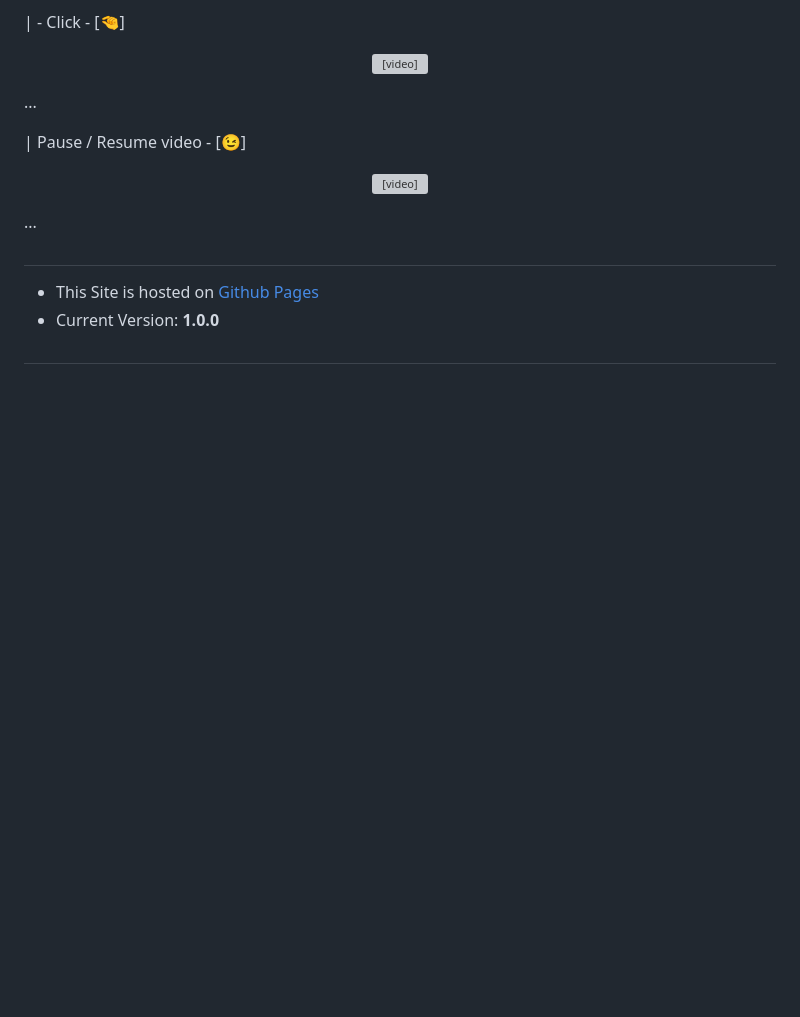
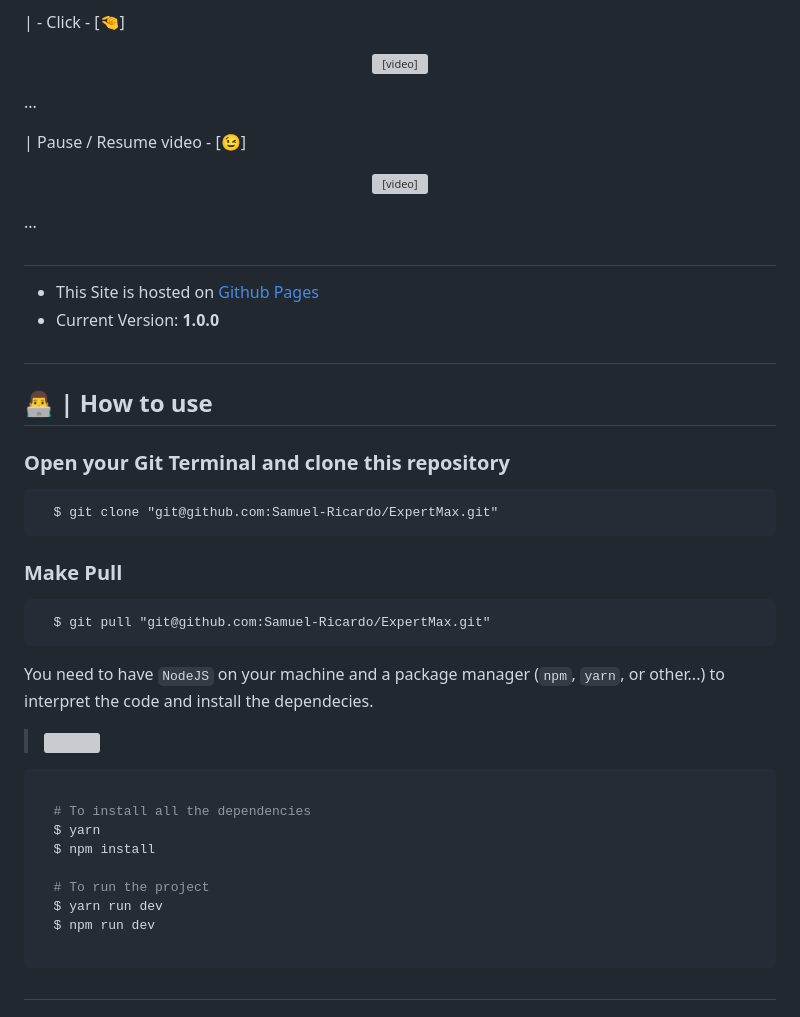
Before and after one commit to Samuel-Ricardo/ExpertMax, a Markdown page: readme2.md, the part around one of its changes. GitHub-like rendering; blank space fills up the shorter version; grey boxes are pictures that could not be loaded.

````diff
--- a/readme2.md
+++ b/readme2.md
@@ -197,3 +197,40 @@
 - Current Version: <b> 1.0.0 </b>
 
 #
+
+
+<h2 id="run-project">
+   👨‍💻 | How to use
+</h2>
+
+### Open your Git Terminal and clone this repository
+
+```git
+  $ git clone "git@github.com:Samuel-Ricardo/ExpertMax.git"
+```
+
+### Make Pull
+
+```git
+  $ git pull "git@github.com:Samuel-Ricardo/ExpertMax.git"
+```
+
+
+You need to have `NodeJS` on your machine and a package manager (`npm`, `yarn`, or other...) to interpret the code and install the dependecies.
+
+> <a target="_blank" href="https://nodejs.org/en/"> <img width="48px" src="https://cdn.jsdelivr.net/gh/devicons/devicon/icons/nodejs/nodejs-original.svg" /> </a>
+
+
+```bash
+
+  # To install all the dependencies
+  $ yarn
+  $ npm install
+
+  # To run the project
+  $ yarn run dev
+  $ npm run dev
+
+```
+
+#
````
Also changed, not shown: other parts of readme2.md (+1 -1 lines).
